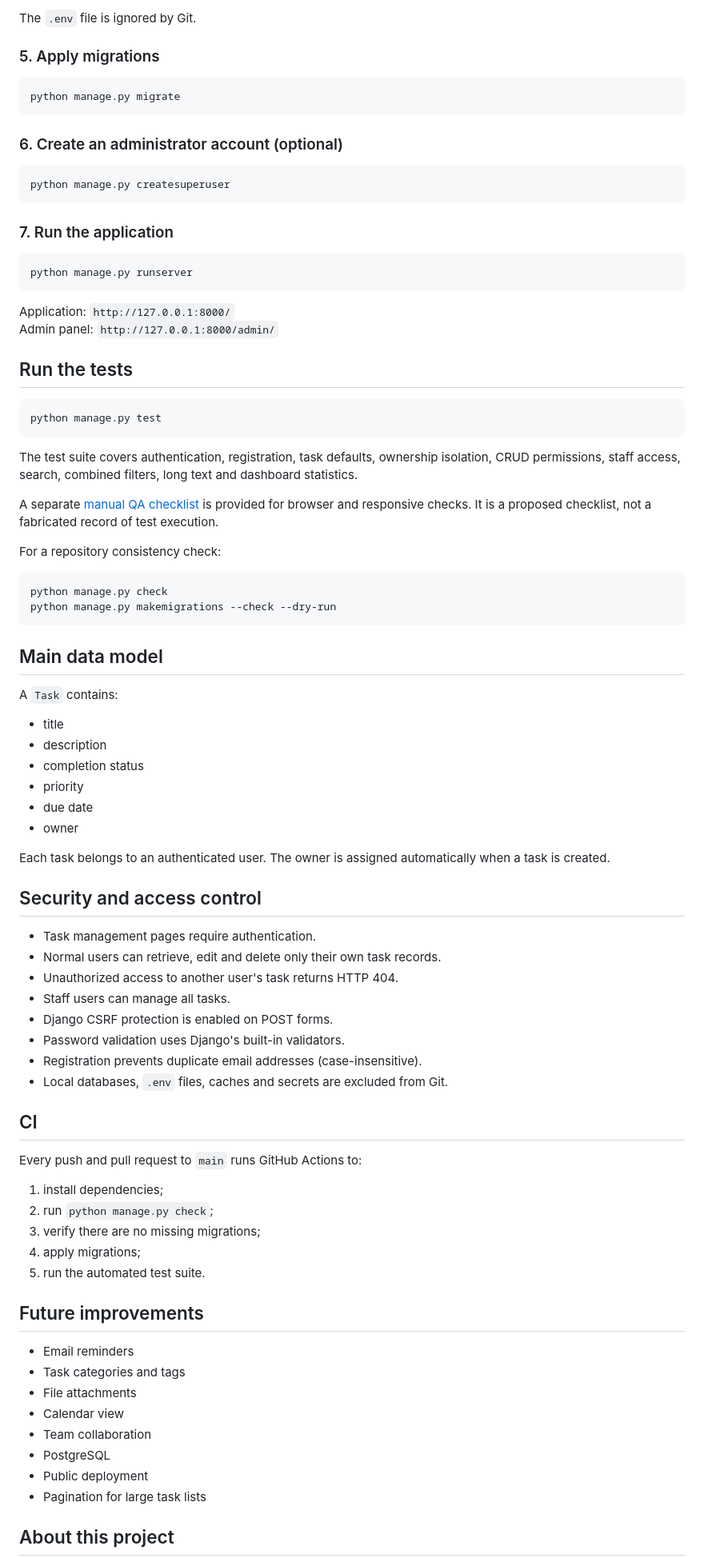
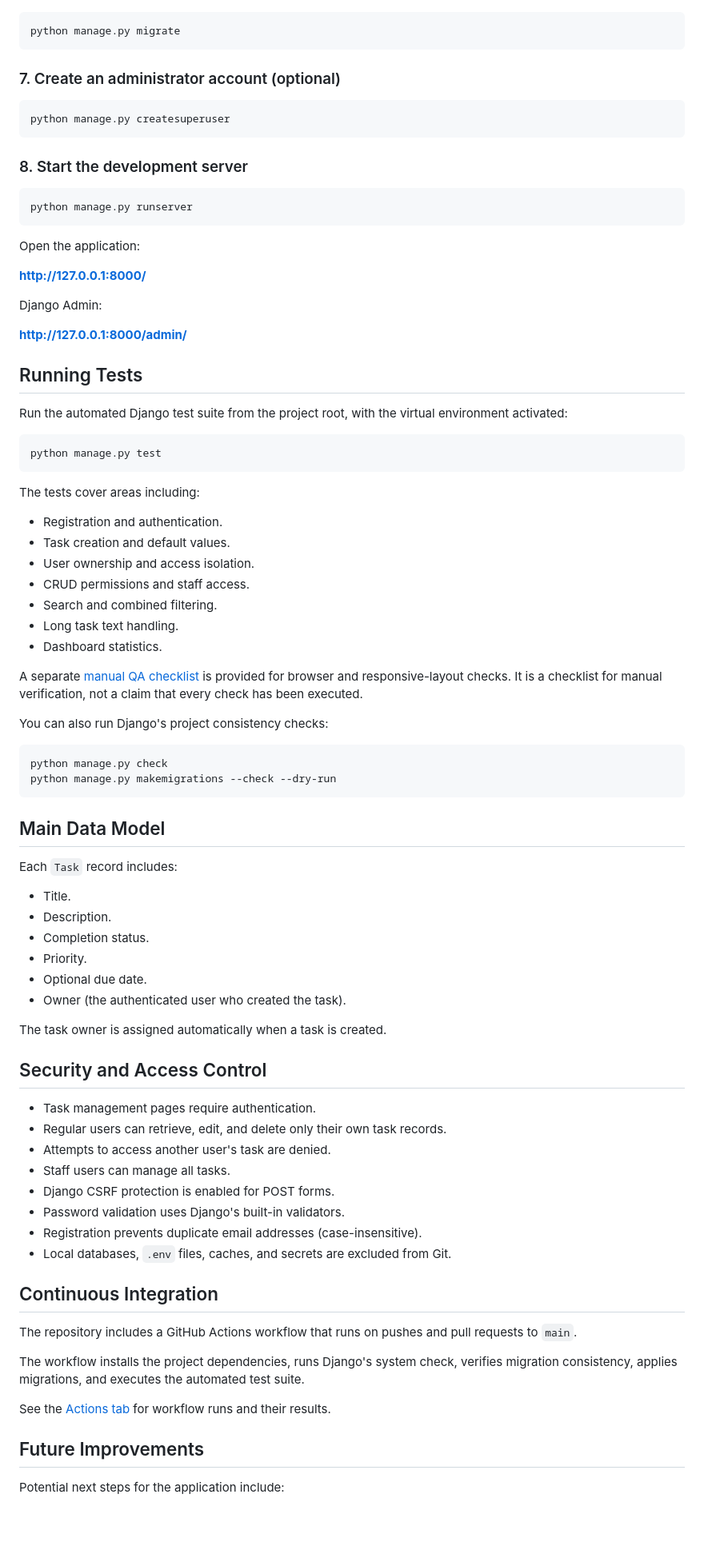
Before and after one commit to lacelyn5/Task-Management-System, a Markdown page: README.md, the part around one of its changes. Shown at 80% size. Drawn GitHub-style; blank space fills up the shorter version.

````diff
--- a/README.md
+++ b/README.md
@@ -114,88 +175,88 @@ cp .env.example .env
 
-The `.env` file is ignored by Git.
-
-### 5. Apply migrations
-
-```bash
+```powershell
 python manage.py migrate
 ```
 
-### 6. Create an administrator account (optional)
+### 7. Create an administrator account (optional)
 
-```bash
+```powershell
 python manage.py createsuperuser
 ```
 
-### 7. Run the application
+### 8. Start the development server
 
-```bash
+```powershell
 python manage.py runserver
 ```
 
-Application: `http://127.0.0.1:8000/`
-Admin panel: `http://127.0.0.1:8000/admin/`
+Open the application:
 
-## Run the tests
+**http://127.0.0.1:8000/**
 
-```bash
+Django Admin:
+
+**http://127.0.0.1:8000/admin/**
+
+## Running Tests
+
+Run the automated Django test suite from the project root, with the virtual environment activated:
+
+```powershell
 python manage.py test
 ```
 
-The test suite covers authentication, registration, task defaults, ownership isolation, CRUD permissions, staff access, search, combined filters, long text and dashboard statistics.
+The tests cover areas including:
 
-A separate [manual QA checklist](docs/QA_CHECKLIST.md) is provided for browser and responsive checks. It is a proposed checklist, not a fabricated record of test execution.
+- Registration and authentication.
+- Task creation and default values.
+- User ownership and access isolation.
+- CRUD permissions and staff access.
+- Search and combined filtering.
+- Long task text handling.
+- Dashboard statistics.
 
-For a repository consistency check:
+A separate [manual QA checklist](docs/QA_CHECKLIST.md) is provided for browser and responsive-layout checks. It is a checklist for manual verification, not a claim that every check has been executed.
 
-```bash
+You can also run Django's project consistency checks:
+
+```powershell
 python manage.py check
 python manage.py makemigrations --check --dry-run
 ```
 
-## Main data model
+## Main Data Model
 
-A `Task` contains:
+Each `Task` record includes:
 
-- title
-- description
-- completion status
-- priority
-- due date
-- owner
+- Title.
+- Description.
+- Completion status.
+- Priority.
+- Optional due date.
+- Owner (the authenticated user who created the task).
 
-Each task belongs to an authenticated user. The owner is assigned automatically when a task is created.
+The task owner is assigned automatically when a task is created.
 
-## Security and access control
+## Security and Access Control
 
 - Task management pages require authentication.
-- Normal users can retrieve, edit and delete only their own task records.
-- Unauthorized access to another user's task returns HTTP 404.
+- Regular users can retrieve, edit, and delete only their own task records.
+- Attempts to access another user's task are denied.
 - Staff users can manage all tasks.
-- Django CSRF protection is enabled on POST forms.
+- Django CSRF protection is enabled for POST forms.
 - Password validation uses Django's built-in validators.
 - Registration prevents duplicate email addresses (case-insensitive).
-- Local databases, `.env` files, caches and secrets are excluded from Git.
+- Local databases, `.env` files, caches, and secrets are excluded from Git.
 
-## CI
+## Continuous Integration
 
-Every push and pull request to `main` runs GitHub Actions to:
+The repository includes a GitHub Actions workflow that runs on pushes and pull requests to `main`.
 
-1. install dependencies;
-2. run `python manage.py check`;
-3. verify there are no missing migrations;
-4. apply migrations;
-5. run the automated test suite.
+The workflow installs the project dependencies, runs Django's system check, verifies migration consistency, applies migrations, and executes the automated test suite.
 
-## Future improvements
+See the [Actions tab](https://github.com/lacelyn5/Task-Management-System/actions) for workflow runs and their results.
 
-- Email reminders
-- Task categories and tags
-- File attachments
-- Calendar view
-- Team collaboration
-- PostgreSQL
-- Public deployment
-- Pagination for large task lists
+## Future Improvements
 
-## About this project
+Potential next steps for the application include:
 
````
Also changed, not shown: other parts of README.md (+142 -68 lines).
